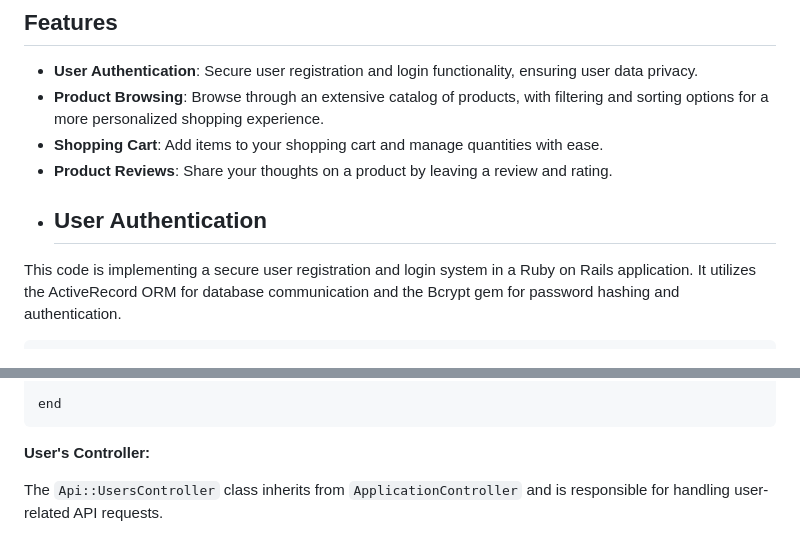
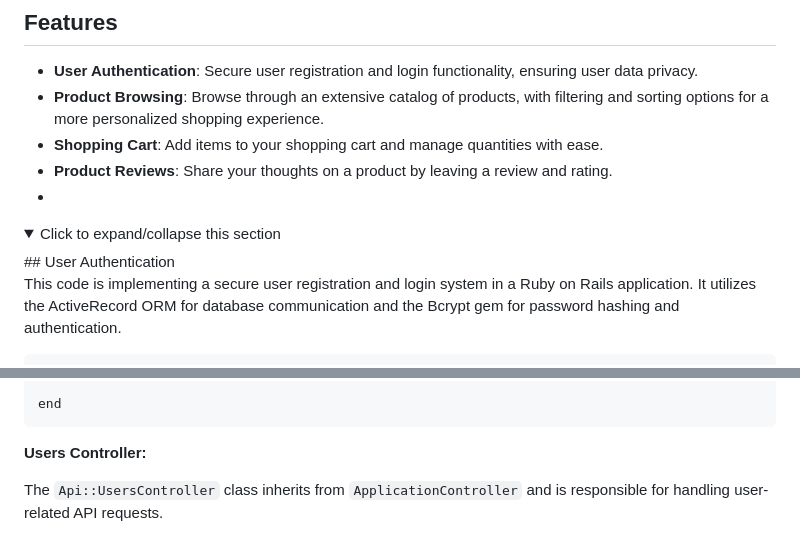
Before and after one commit to andrehanna8/Ekin, a Markdown page: README.md, 2 parts joined by grey strips. Rendered like a GitHub page; folded sections open.

````diff
--- a/README.md
+++ b/README.md
@@ -22,8 +22,10 @@ https://user-images.githubusercontent.com/34076045/232656263-6f4d46d3-5f78-422d-
 - **Product Browsing**: Browse through an extensive catalog of products, with filtering and sorting options for a more personalized shopping experience.
 - **Shopping Cart**: Add items to your shopping cart and manage quantities with ease.
 - **Product Reviews**: Share your thoughts on a product by leaving a review and rating.
-
-+ ## User Authentication
+-
+<details>
+  <summary>Click to expand/collapse this section</summary>
+  ## User Authentication
 
 This code is implementing a secure user registration and login system in a Ruby on Rails application. It utilizes the ActiveRecord ORM for database communication and the Bcrypt gem for password hashing and authentication.
 
@@ -117,7 +119,7 @@ end
 end
 ```
 
-**User's Controller:**
+**Users Controller:**
 
 The `Api::UsersController` class inherits from `ApplicationController` and is responsible for handling user-related API requests.
 
````
Also changed, not shown: other parts of README.md (+2 -1 lines).
